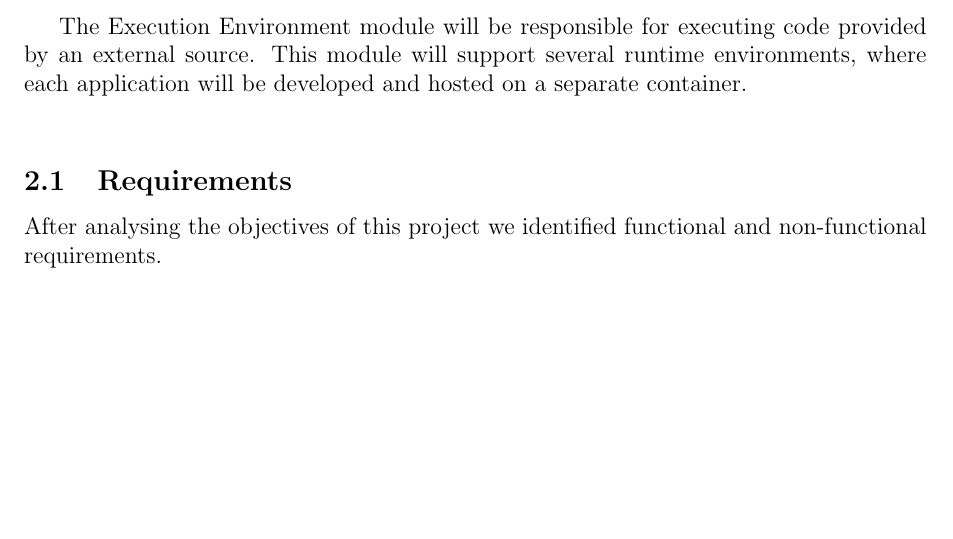
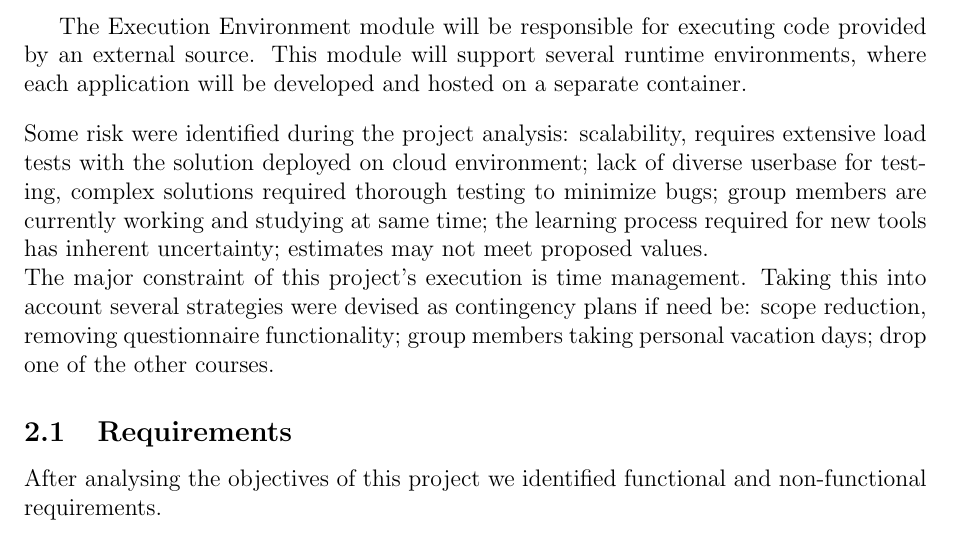
Before and after one commit to joaoesantos/ise_learning, a LaTeX document (Entregaveis/PropostaInicial/propostaprojeto.tex, which reads Entregaveis/PropostaInicial/analise.tex): part of page 2 of 5, cut so that both start at the same text, the shorter picture padded with empty space. Compiled offline with pdfLaTeX; a LaTeX package or settings file that is missing is left out.

Commit message:
adicionado análise de riscos

```diff
--- a/Entregaveis/PropostaInicial/analise.tex
+++ b/Entregaveis/PropostaInicial/analise.tex
@@ -15,4 +15,7 @@ Docker will be used to build and run containers for each microservice and the da
 \\
 
 The Execution Environment module will be responsible for executing code provided by an external source. This module will support several runtime environments, where each application will be developed and hosted on a separate container.
+\\[2ex]
+Some risk were identified during the project analysis: scalability, requires extensive load tests with the solution deployed on cloud environment; lack of diverse userbase for testing, complex solutions required thorough testing to minimize bugs; group members are currently working and studying at same time; the learning process required for new tools has inherent uncertainty; estimates may not meet proposed values.
 \\
+The major constraint of this project's execution is time management. Taking this into account several strategies were devised as contingency plans if need be: scope reduction, removing questionnaire functionality; group members taking personal vacation days; drop one of the other courses.
```
Also changed, not shown: Entregaveis/PropostaInicial/propostaprojeto.pdf, 2 other files.
